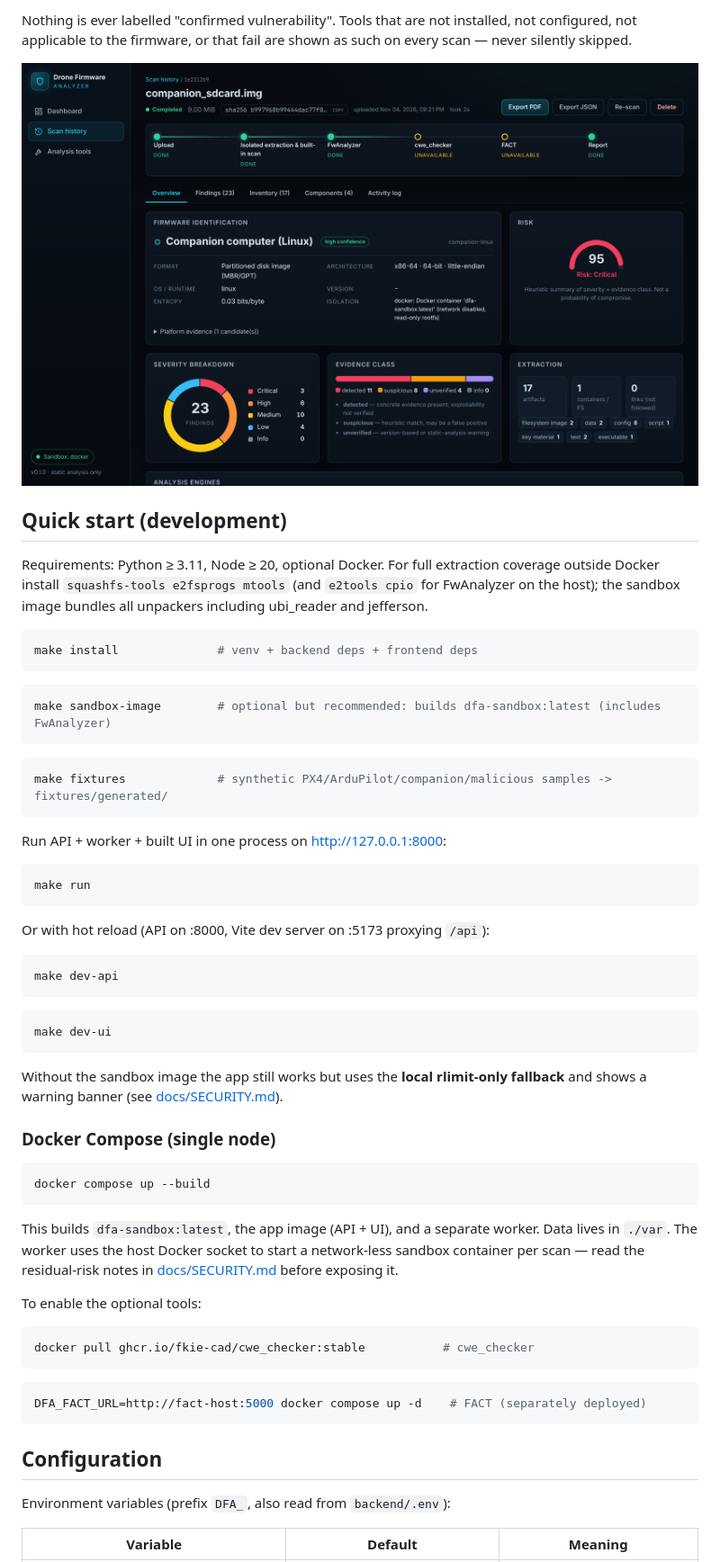
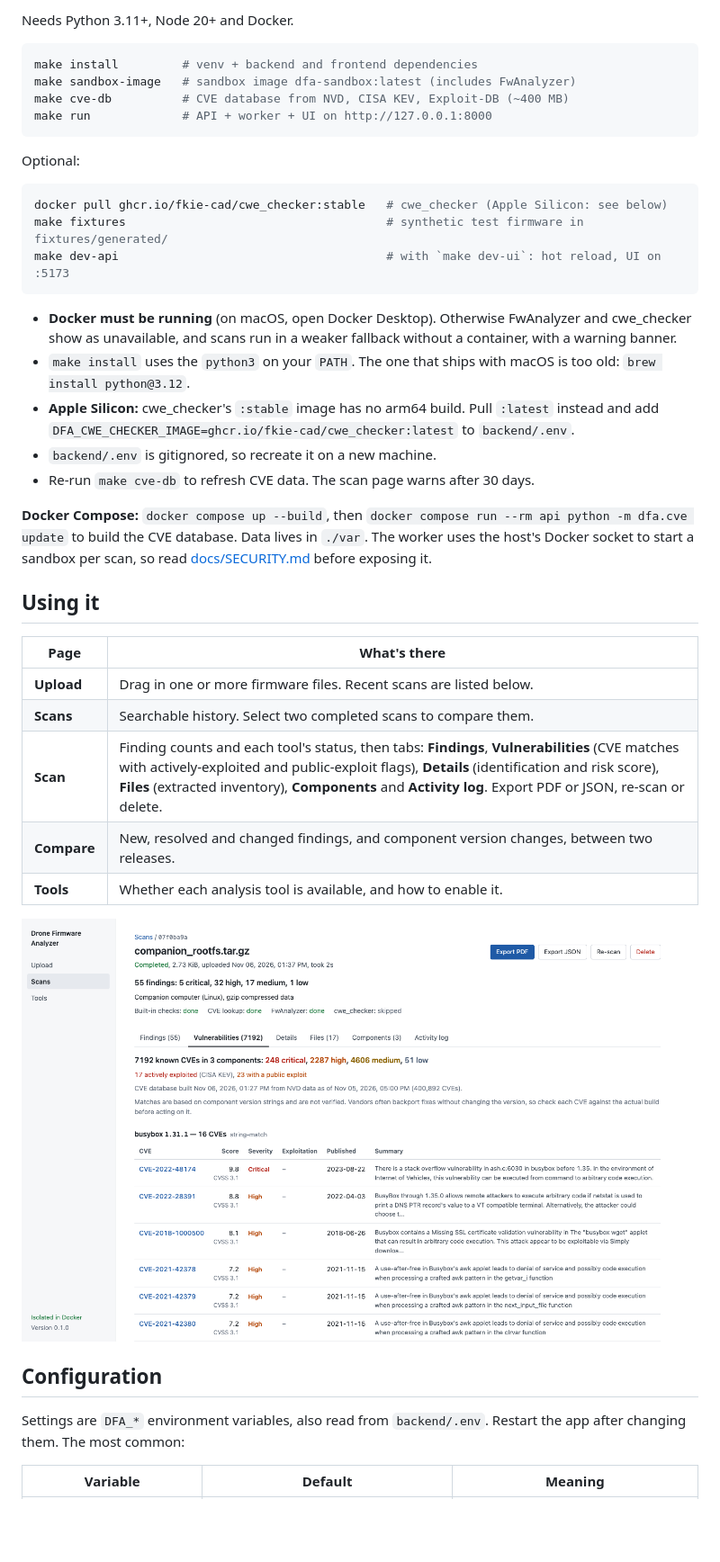
Before and after one commit to Allghelierce/df-combine, a Markdown page: README.md, the part around one of its changes. Shown at 90% size. Drawn GitHub-style; pictures changed too: docs/img/scan.png, docs/img/vulns.png (added); blank space fills up the shorter version.

````diff
--- a/README.md
+++ b/README.md
@@ -28,73 +36,55 @@ Every finding has a **classification**:
 
-Nothing is ever labelled "confirmed vulnerability". Tools that are not installed,
-not configured, not applicable to the firmware, or that fail are shown as such
-on every scan — never silently skipped.
-
-![Scan detail](docs/img/scan.png)
-
-## Quick start (development)
-
-Requirements: Python ≥ 3.11, Node ≥ 20, optional Docker. For full extraction
-coverage outside Docker install `squashfs-tools e2fsprogs mtools` (and `e2tools cpio` for
-FwAnalyzer on the host); the sandbox image bundles all unpackers including
-ubi_reader and jefferson.
+Needs Python 3.11+, Node 20+ and Docker.
 
 ```bash
-make install              # venv + backend deps + frontend deps
+make install         # venv + backend and frontend dependencies
+make sandbox-image   # sandbox image dfa-sandbox:latest (includes FwAnalyzer)
+make cve-db          # CVE database from NVD, CISA KEV, Exploit-DB (~400 MB)
+make run             # API + worker + UI on http://127.0.0.1:8000
 ```
 
+Optional:
+
 ```bash
-make sandbox-image        # optional but recommended: builds dfa-sandbox:latest (includes FwAnalyzer)
+docker pull ghcr.io/fkie-cad/cwe_checker:stable   # cwe_checker (Apple Silicon: see below)
+make fixtures                                     # synthetic test firmware in fixtures/generated/
+make dev-api                                      # with `make dev-ui`: hot reload, UI on :5173
 ```
 
-```bash
-make fixtures             # synthetic PX4/ArduPilot/companion/malicious samples -> fixtures/generated/
-```
+* **Docker must be running** (on macOS, open Docker Desktop). Otherwise
+  FwAnalyzer and cwe_checker show as unavailable, and scans run in a weaker
+  fallback without a container, with a warning banner.
+* `make install` uses the `python3` on your `PATH`. The one that ships with
+  macOS is too old: `brew install python@3.12`.
+* **Apple Silicon:** cwe_checker's `:stable` image has no arm64 build. Pull
+  `:latest` instead and add
+  `DFA_CWE_CHECKER_IMAGE=ghcr.io/fkie-cad/cwe_checker:latest` to
+  `backend/.env`.
+* `backend/.env` is gitignored, so recreate it on a new machine.
+* Re-run `make cve-db` to refresh CVE data. The scan page warns after 30 days.
 
-Run API + worker + built UI in one process on http://127.0.0.1:8000:
+**Docker Compose:** `docker compose up --build`, then
+`docker compose run --rm api python -m dfa.cve update` to build the CVE
+database. Data lives in `./var`. The worker uses the host's Docker socket to
+start a sandbox per scan, so read [docs/SECURITY.md](docs/SECURITY.md) before
+exposing it.
 
-```bash
-make run
-```
+## Using it
 
-Or with hot reload (API on :8000, Vite dev server on :5173 proxying `/api`):
+| Page | What's there |
+|---|---|
+| **Upload** | Drag in one or more firmware files. Recent scans are listed below. |
+| **Scans** | Searchable history. Select two completed scans to compare them. |
+| **Scan** | Finding counts and each tool's status, then tabs: **Findings**, **Vulnerabilities** (CVE matches with actively-exploited and public-exploit flags), **Details** (identification and risk score), **Files** (extracted inventory), **Components** and **Activity log**. Export PDF or JSON, re-scan or delete. |
+| **Compare** | New, resolved and changed findings, and component version changes, between two releases. |
+| **Tools** | Whether each analysis tool is available, and how to enable it. |
 
-```bash
-make dev-api
-```
-
-```bash
-make dev-ui
-```
-
-Without the sandbox image the app still works but uses the **local
-rlimit-only fallback** and shows a warning banner (see
-[docs/SECURITY.md](docs/SECURITY.md)).
-
-### Docker Compose (single node)
-
-```bash
-docker compose up --build
-```
-
-This builds `dfa-sandbox:latest`, the app image (API + UI), and a separate
-worker. Data lives in `./var`. The worker uses the host Docker socket to start
-a network-less sandbox container per scan — read the residual-risk notes in
-[docs/SECURITY.md](docs/SECURITY.md) before exposing it.
-
-To enable the optional tools:
-
-```bash
-docker pull ghcr.io/fkie-cad/cwe_checker:stable           # cwe_checker
-```
-
-```bash
-DFA_FACT_URL=http://fact-host:5000 docker compose up -d    # FACT (separately deployed)
-```
+![Vulnerabilities tab](docs/img/vulns.png)
 
 ## Configuration
 
-Environment variables (prefix `DFA_`, also read from `backend/.env`):
+Settings are `DFA_*` environment variables, also read from `backend/.env`.
+Restart the app after changing them. The most common:
 
 | Variable | Default | Meaning |
 |---|---|---|
````
Also changed, not shown: other parts of README.md (+59 -123 lines), docs/img/dashboard.png (deleted), docs/img/findings.png (deleted).
